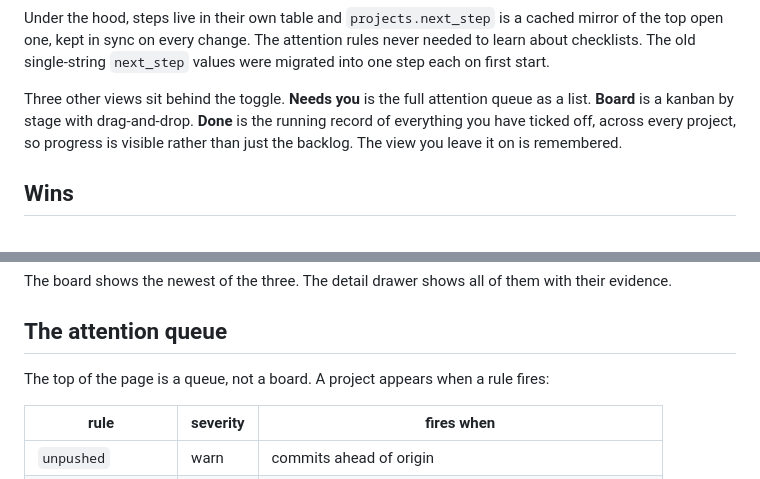
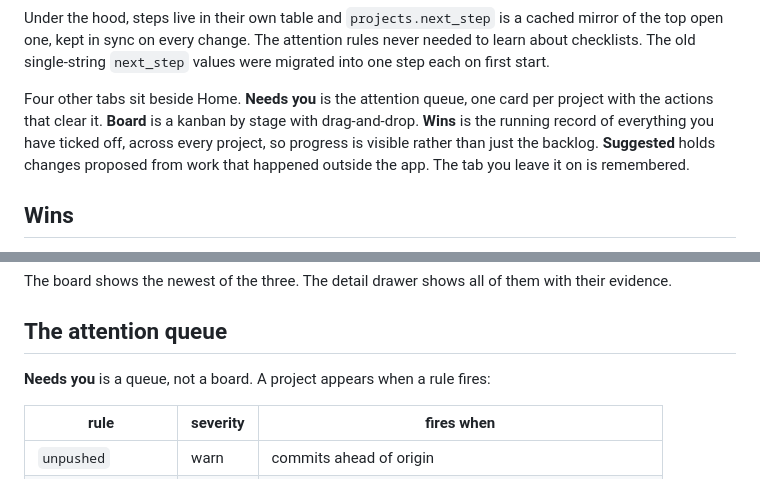
Before and after one commit to Meschmann-CI/ci-project-dashboard, a Markdown page: README.md, 2 parts joined by grey strips. Drawn GitHub-style.

```diff
--- a/README.md
+++ b/README.md
@@ -78,7 +76,7 @@ When the last open step is checked off, the tile goes back to "Needs a next step
 
 Under the hood, steps live in their own table and `projects.next_step` is a cached mirror of the top open one, kept in sync on every change. The attention rules never needed to learn about checklists. The old single-string `next_step` values were migrated into one step each on first start.
 
-Three other views sit behind the toggle. **Needs you** is the full attention queue as a list. **Board** is a kanban by stage with drag-and-drop. **Done** is the running record of everything you have ticked off, across every project, so progress is visible rather than just the backlog. The view you leave it on is remembered.
+Four other tabs sit beside Home. **Needs you** is the attention queue, one card per project with the actions that clear it. **Board** is a kanban by stage with drag-and-drop. **Wins** is the running record of everything you have ticked off, across every project, so progress is visible rather than just the backlog. **Suggested** holds changes proposed from work that happened outside the app. The tab you leave it on is remembered.
 
 ## Wins
 
@@ -113,7 +111,7 @@ The board shows the newest of the three. The detail drawer shows all of them wit
 
 ## The attention queue
 
-The top of the page is a queue, not a board. A project appears when a rule fires:
+**Needs you** is a queue, not a board. A project appears when a rule fires:
 
 | rule | severity | fires when |
 |---|---|---|
```
Also changed, not shown: other parts of README.md (+8 -10 lines).
